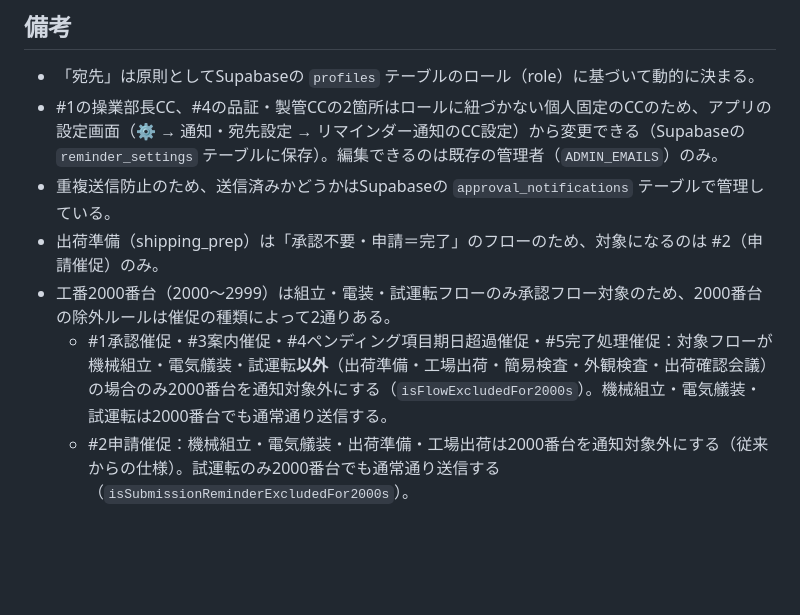
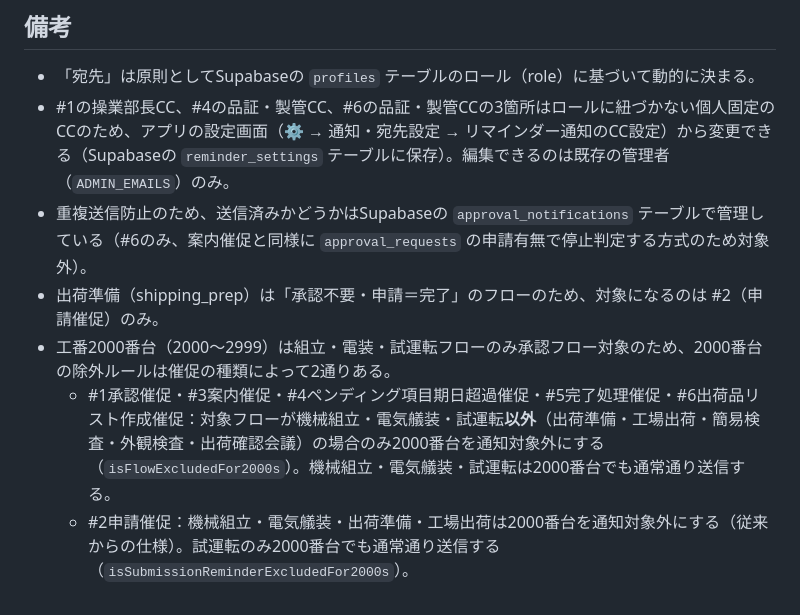
Before and after one commit to kemcokurosaki-oss/approval-flow, a Markdown page: docs/notifications-reminders.md, the part around the change. Rendered like a GitHub page; blank space fills up the shorter version.

Commit message:
Auto-commit: Claude Code changes

```diff
--- a/docs/notifications-reminders.md
+++ b/docs/notifications-reminders.md
@@ -23,9 +23,9 @@ Outlook/Teams本体の出欠確認パネルは、予定の主催者（自動送
 ## 備考
 
 - 「宛先」は原則としてSupabaseの `profiles` テーブルのロール（role）に基づいて動的に決まる。
-- #1の操業部長CC、#4の品証・製管CCの2箇所はロールに紐づかない個人固定のCCのため、アプリの設定画面（⚙️ → 通知・宛先設定 → リマインダー通知のCC設定）から変更できる（Supabaseの `reminder_settings` テーブルに保存）。編集できるのは既存の管理者（`ADMIN_EMAILS`）のみ。
-- 重複送信防止のため、送信済みかどうかはSupabaseの `approval_notifications` テーブルで管理している。
+- #1の操業部長CC、#4の品証・製管CC、#6の品証・製管CCの3箇所はロールに紐づかない個人固定のCCのため、アプリの設定画面（⚙️ → 通知・宛先設定 → リマインダー通知のCC設定）から変更できる（Supabaseの `reminder_settings` テーブルに保存）。編集できるのは既存の管理者（`ADMIN_EMAILS`）のみ。
+- 重複送信防止のため、送信済みかどうかはSupabaseの `approval_notifications` テーブルで管理している（#6のみ、案内催促と同様に `approval_requests` の申請有無で停止判定する方式のため対象外）。
 - 出荷準備（shipping_prep）は「承認不要・申請＝完了」のフローのため、対象になるのは #2（申請催促）のみ。
 - 工番2000番台（2000〜2999）は組立・電装・試運転フローのみ承認フロー対象のため、2000番台の除外ルールは催促の種類によって2通りある。
-  - #1承認催促・#3案内催促・#4ペンディング項目期日超過催促・#5完了処理催促：対象フローが機械組立・電気艤装・試運転**以外**（出荷準備・工場出荷・簡易検査・外観検査・出荷確認会議）の場合のみ2000番台を通知対象外にする（`isFlowExcludedFor2000s`）。機械組立・電気艤装・試運転は2000番台でも通常通り送信する。
+  - #1承認催促・#3案内催促・#4ペンディング項目期日超過催促・#5完了処理催促・#6出荷品リスト作成催促：対象フローが機械組立・電気艤装・試運転**以外**（出荷準備・工場出荷・簡易検査・外観検査・出荷確認会議）の場合のみ2000番台を通知対象外にする（`isFlowExcludedFor2000s`）。機械組立・電気艤装・試運転は2000番台でも通常通り送信する。
   - #2申請催促：機械組立・電気艤装・出荷準備・工場出荷は2000番台を通知対象外にする（従来からの仕様）。試運転のみ2000番台でも通常通り送信する（`isSubmissionReminderExcludedFor2000s`）。
```
